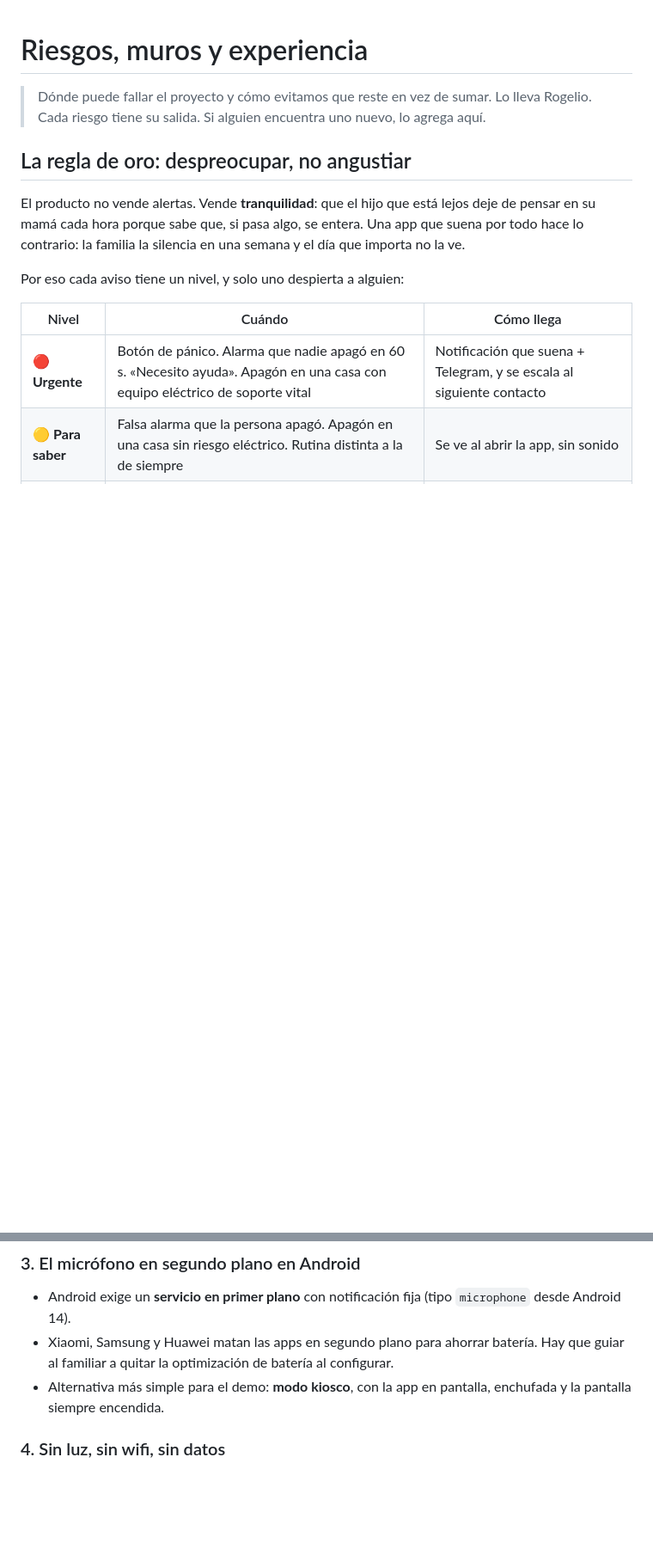
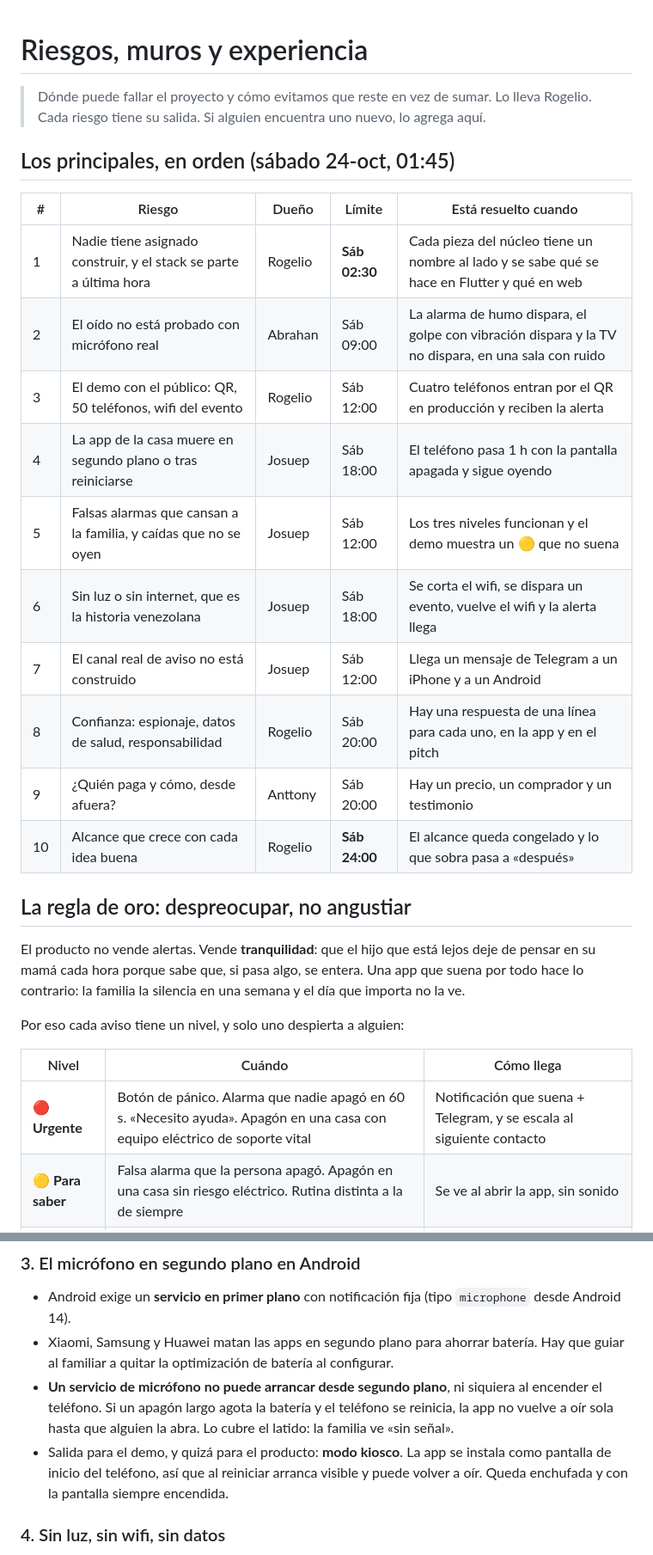
Before and after one commit to platanus-hack/platanus-hack-26-ve-team-25, a Markdown page: docs/riesgos.md, 2 parts joined by grey strips. Shown at 86% size. Rendered like a GitHub page; blank space fills up the shorter version.

Commit message:
docs(riesgos): los diez principales con dueño, hora límite y prueba
Suma el muro del micrófono en Android: el servicio no arranca desde
segundo plano ni al reiniciar, y la salida es el modo kiosco.

Co-Authored-By: Claude Opus 5.5 <noreply@anthropic.com>

```diff
--- a/docs/riesgos.md
+++ b/docs/riesgos.md
@@ -2,6 +2,21 @@
 
 > Dónde puede fallar el proyecto y cómo evitamos que reste en vez de sumar. Lo lleva Rogelio.
 > Cada riesgo tiene su salida. Si alguien encuentra uno nuevo, lo agrega aquí.
+
+## Los principales, en orden (sábado 24-oct, 01:45)
+
+| # | Riesgo | Dueño | Límite | Está resuelto cuando |
+|---|---|---|---|---|
+| 1 | Nadie tiene asignado construir, y el stack se parte a última hora | Rogelio | **Sáb 02:30** | Cada pieza del núcleo tiene un nombre al lado y se sabe qué se hace en Flutter y qué en web |
+| 2 | El oído no está probado con micrófono real | Abrahan | Sáb 09:00 | La alarma de humo dispara, el golpe con vibración dispara y la TV no dispara, en una sala con ruido |
+| 3 | El demo con el público: QR, 50 teléfonos, wifi del evento | Rogelio | Sáb 12:00 | Cuatro teléfonos entran por el QR en producción y reciben la alerta |
+| 4 | La app de la casa muere en segundo plano o tras reiniciarse | Josuep | Sáb 18:00 | El teléfono pasa 1 h con la pantalla apagada y sigue oyendo |
+| 5 | Falsas alarmas que cansan a la familia, y caídas que no se oyen | Josuep | Sáb 12:00 | Los tres niveles funcionan y el demo muestra un 🟡 que no suena |
+| 6 | Sin luz o sin internet, que es la historia venezolana | Josuep | Sáb 18:00 | Se corta el wifi, se dispara un evento, vuelve el wifi y la alerta llega |
+| 7 | El canal real de aviso no está construido | Josuep | Sáb 12:00 | Llega un mensaje de Telegram a un iPhone y a un Android |
+| 8 | Confianza: espionaje, datos de salud, responsabilidad | Rogelio | Sáb 20:00 | Hay una respuesta de una línea para cada uno, en la app y en el pitch |
+| 9 | ¿Quién paga y cómo, desde afuera? | Anttony | Sáb 20:00 | Hay un precio, un comprador y un testimonio |
+| 10 | Alcance que crece con cada idea buena | Rogelio | **Sáb 24:00** | El alcance queda congelado y lo que sobra pasa a «después» |
 
 ## La regla de oro: despreocupar, no angustiar
 
@@ -57,8 +72,12 @@ queda para el lado de la familia, que es web.
   Android 14).
 - Xiaomi, Samsung y Huawei matan las apps en segundo plano para ahorrar batería. Hay que guiar al
   familiar a quitar la optimización de batería al configurar.
-- Alternativa más simple para el demo: **modo kiosco**, con la app en pantalla, enchufada y la
-  pantalla siempre encendida.
+- **Un servicio de micrófono no puede arrancar desde segundo plano**, ni siquiera al encender el
+  teléfono. Si un apagón largo agota la batería y el teléfono se reinicia, la app no vuelve a oír
+  sola hasta que alguien la abra. Lo cubre el latido: la familia ve «sin señal».
+- Salida para el demo, y quizá para el producto: **modo kiosco**. La app se instala como
+  pantalla de inicio del teléfono, así que al reiniciar arranca visible y puede volver a oír.
+  Queda enchufada y con la pantalla siempre encendida.
 
 ### 4. Sin luz, sin wifi, sin datos
 
```
